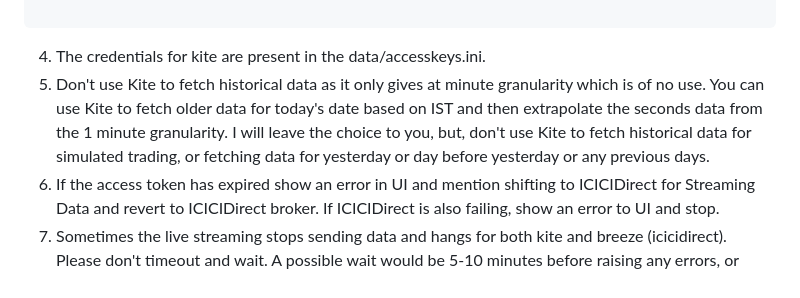
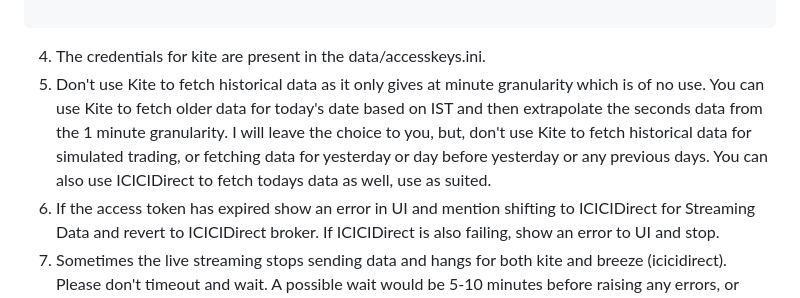
Before and after one commit to prattyush/TradeMatangi, a Markdown page: docs/spec-phase7.md, the part around the change. Rendered like a GitHub page.

Commit message:
Updating Spec Phase 5 and 7

````diff
--- a/docs/spec-phase7.md
+++ b/docs/spec-phase7.md
@@ -28,6 +28,6 @@ kite = KiteConnect(api_key=credentials_config_parser['kite']['api_key'], access_
 
 ```
 4. The credentials for kite are present in the data/accesskeys.ini.
-5. Don't use Kite to fetch historical data as it only gives at minute granularity which is of no use. You can use Kite to fetch older data for today's date based on IST and then extrapolate the seconds data from the 1 minute granularity. I will leave the choice to you, but, don't use Kite to fetch historical data for simulated trading, or fetching data for yesterday or day before yesterday or any previous days.
+5. Don't use Kite to fetch historical data as it only gives at minute granularity which is of no use. You can use Kite to fetch older data for today's date based on IST and then extrapolate the seconds data from the 1 minute granularity. I will leave the choice to you, but, don't use Kite to fetch historical data for simulated trading, or fetching data for yesterday or day before yesterday or any previous days. You can also use ICICIDirect to fetch todays data as well, use as suited.
 6. If the access token has expired show an error in UI and mention shifting to ICICIDirect for Streaming Data and revert to ICICIDirect broker. If ICICIDirect is also failing, show an error to UI and stop.
 7. Sometimes the live streaming stops sending data and hangs for both kite and breeze (icicidirect). Please don't timeout and wait. A possible wait would be 5-10 minutes before raising any errors, or maybe wait indefinitely and wait for the user to stop the session.
````
Also changed, not shown: docs/spec-phase5.md (+2 -1 lines).
